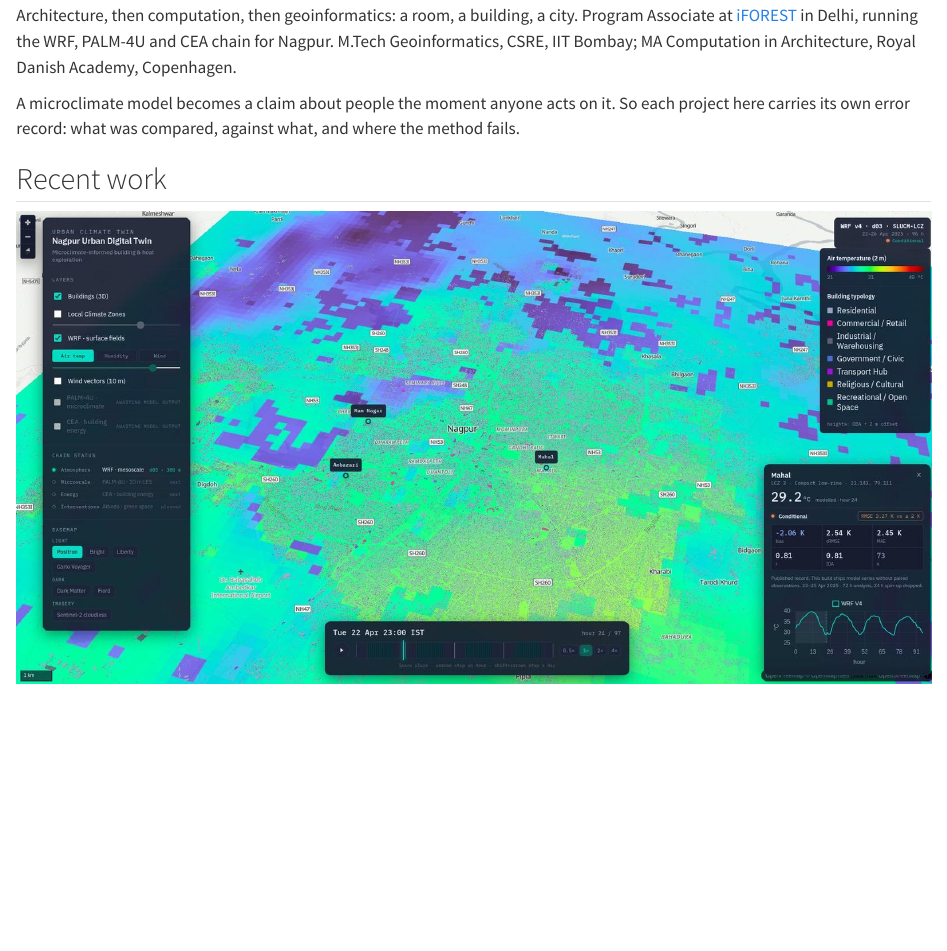
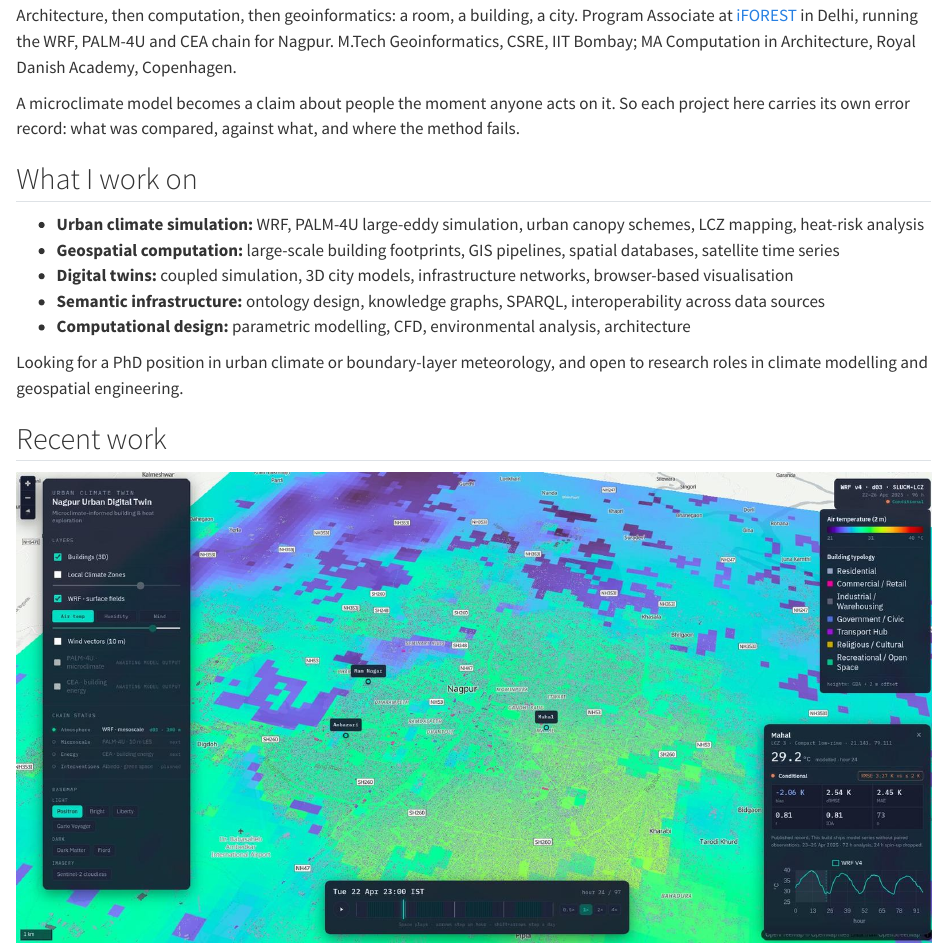
Before and after one commit to Manish-Bilore/Manish-Bilore.github.io, a Quarto document (index.qmd): the page in a window 1100 px wide, from 570 px down. Rendered offline with R 4.5, knitr and Pandoc in place of Quarto, with nearby package versions.

Commit message:
Add capability block and availability line

```diff
--- a/index.qmd
+++ b/index.qmd
@@ -25,6 +25,19 @@ MA Computation in Architecture, Royal Danish Academy, Copenhagen.
 A microclimate model becomes a claim about people the moment anyone acts on it.
 So each project here carries its own error record: what was compared, against
 what, and where the method fails.
+
+## What I work on
+
+- **Urban climate simulation:** WRF, PALM-4U large-eddy simulation, urban canopy schemes, LCZ mapping, heat-risk analysis
+- **Geospatial computation:** large-scale building footprints, GIS pipelines, spatial databases, satellite time series
+- **Digital twins:** coupled simulation, 3D city models, infrastructure networks, browser-based visualisation
+- **Semantic infrastructure:** ontology design, knowledge graphs, SPARQL, interoperability across data sources
+- **Computational design:** parametric modelling, CFD, environmental analysis, architecture
+
+::: {.availability}
+Looking for a PhD position in urban climate or boundary-layer meteorology, and
+open to research roles in climate modelling and geospatial engineering.
+:::
 
 ## Recent work
 
--- a/styles.scss
+++ b/styles.scss
@@ -95,6 +95,15 @@ p.subtitle, .quarto-title .subtitle { font-size: $fs-subtitle; color: $gray-500;
   line-height: 1.55;
   max-width: 34em;
   margin-bottom: 1.8rem;
+}
+
+// One line, set apart by a rule rather than a badge. Editable or deletable in
+// index.qmd without touching anything else.
+.availability {
+  border-left: 2px solid $primary;
+  padding: 0.15rem 0 0.15rem 0.9rem;
+  margin: 1.6rem 0 0;
+  color: lighten($body-color, 18%);
 }
 
 // ---- Home-page project entries ------------------------------------------
```
Also changed, not shown: files/ManishBilore-CV.pdf (added).
